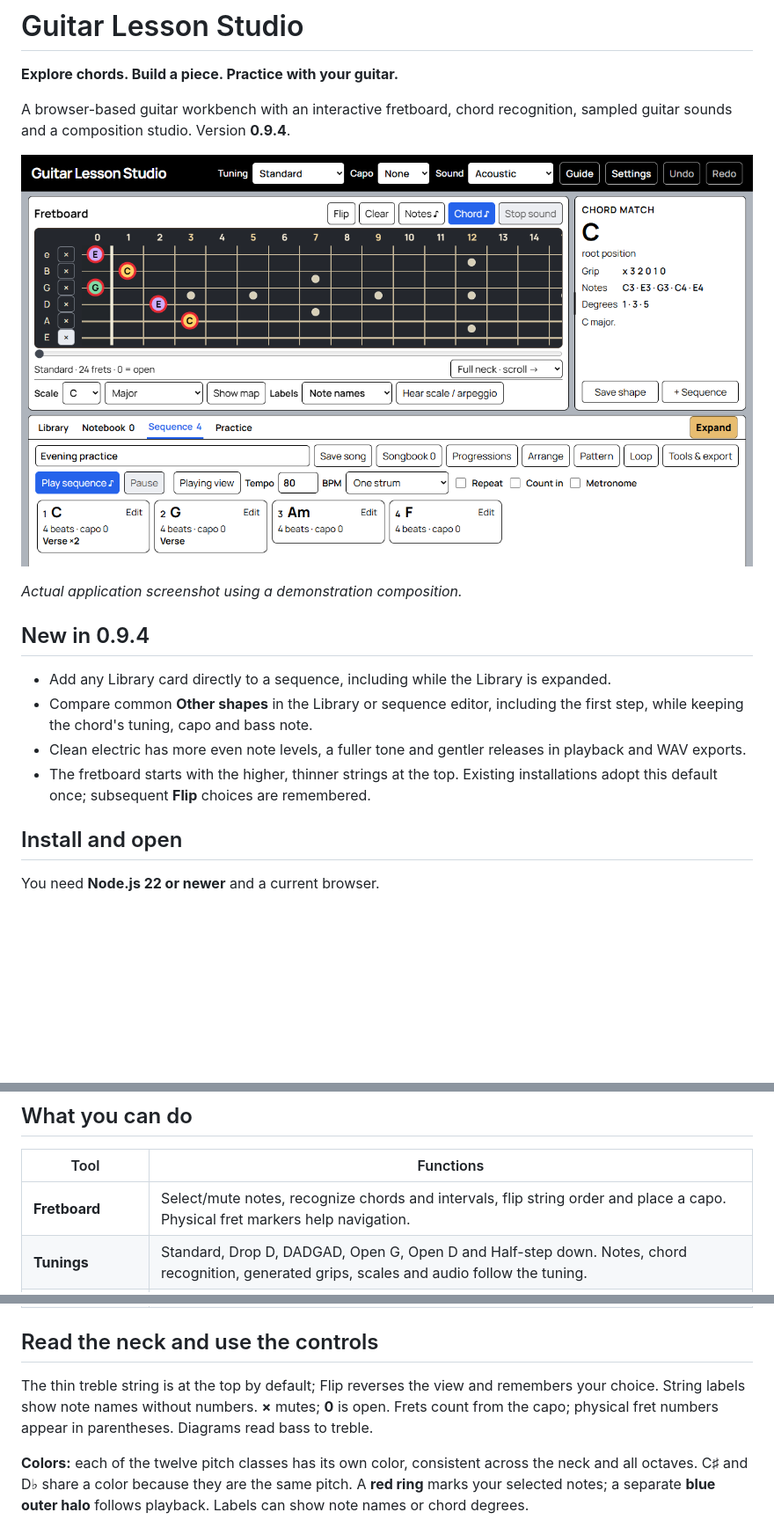
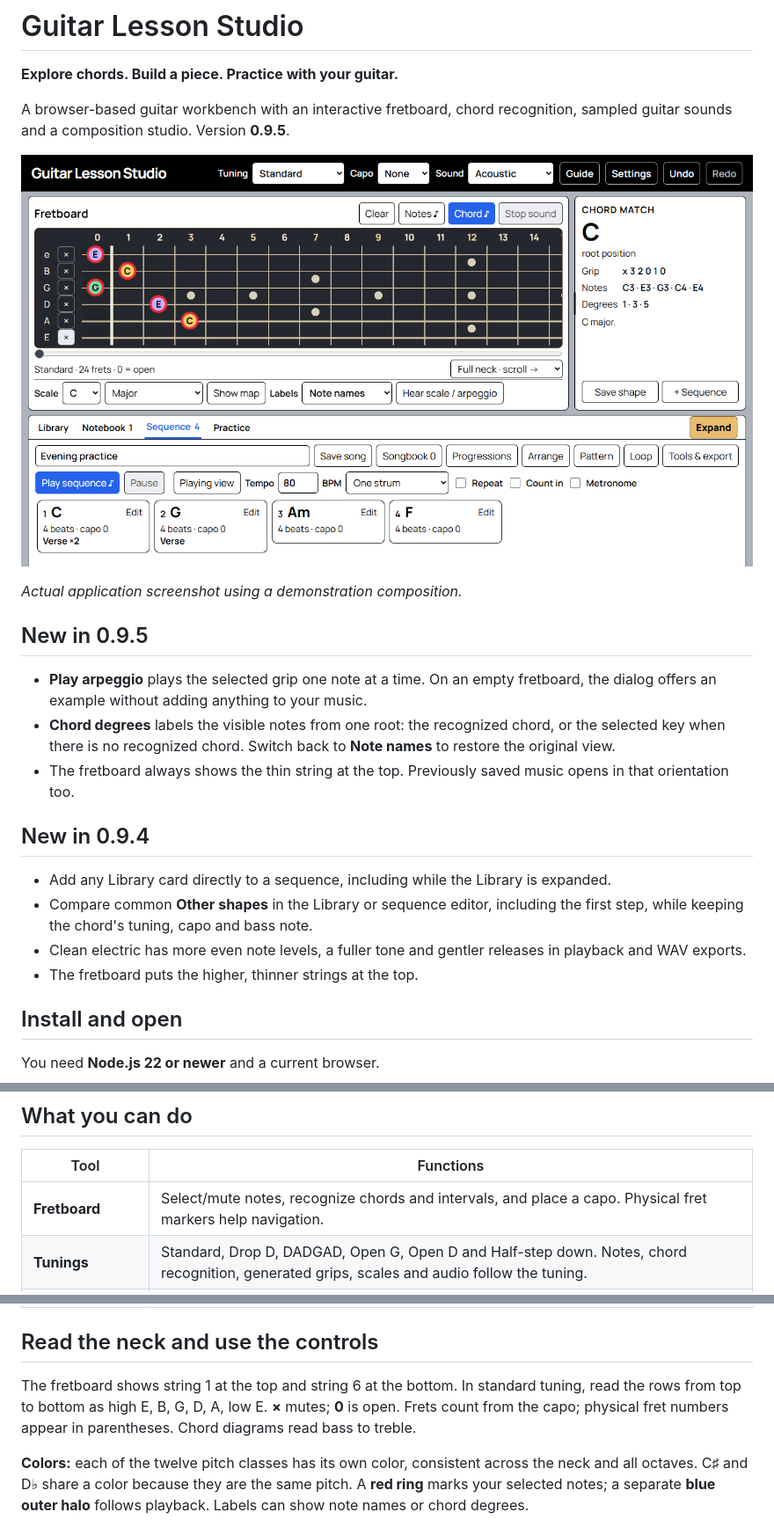
Before and after one commit to FreshPremise/guitar-lesson-studio, a Markdown page: README.md, 3 parts joined by grey strips. Shown at 88% size. Drawn GitHub-style; pictures changed too: docs/guitar-lesson-studio.png; blank space fills up the shorter version.

Commit message:
Release v0.9.5: fix arpeggio playback and fretboard labels

```diff
--- a/README.md
+++ b/README.md
@@ -2,18 +2,24 @@
 
 **Explore chords. Build a piece. Practice with your guitar.**
 
-A browser-based guitar workbench with an interactive fretboard, chord recognition, sampled guitar sounds and a composition studio. Version **0.9.4**.
+A browser-based guitar workbench with an interactive fretboard, chord recognition, sampled guitar sounds and a composition studio. Version **0.9.5**.
 
 ![Guitar Lesson Studio showing a color-coded C chord and an arranged chord sequence](docs/guitar-lesson-studio.png)
 
 *Actual application screenshot using a demonstration composition.*
+
+## New in 0.9.5
+
+- **Play arpeggio** plays the selected grip one note at a time. On an empty fretboard, the dialog offers an example without adding anything to your music.
+- **Chord degrees** labels the visible notes from one root: the recognized chord, or the selected key when there is no recognized chord. Switch back to **Note names** to restore the original view.
+- The fretboard always shows the thin string at the top. Previously saved music opens in that orientation too.
 
 ## New in 0.9.4
 
 - Add any Library card directly to a sequence, including while the Library is expanded.
 - Compare common **Other shapes** in the Library or sequence editor, including the first step, while keeping the chord's tuning, capo and bass note.
 - Clean electric has more even note levels, a fuller tone and gentler releases in playback and WAV exports.
-- The fretboard starts with the higher, thinner strings at the top. Existing installations adopt this default once; subsequent **Flip** choices are remembered.
+- The fretboard puts the higher, thinner strings at the top.
 
 ## Install and open
 
@@ -45,7 +51,7 @@ If the launcher opens a browser without your saved work, return to your previous
 
 | Tool | Functions |
 | --- | --- |
-| **Fretboard** | Select/mute notes, recognize chords and intervals, flip string order and place a capo. Physical fret markers help navigation. |
+| **Fretboard** | Select/mute notes, recognize chords and intervals, and place a capo. Physical fret markers help navigation. |
 | **Tunings** | Standard, Drop D, DADGAD, Open G, Open D and Half-step down. Notes, chord recognition, generated grips, scales and audio follow the tuning. |
 | **Library** | 56 familiar Standard-tuning shapes, chords in a key, triad inversions and a 15-quality chord finder. Every card has **+ Sequence**, including in Expand; **Other shapes** compares common alternatives where available. |
 | **Scales & arpeggios** | Major, minor, pentatonic and blues maps. Play across all six strings, a single octave or the selected grip with exact fret highlights; choose direction, position, tempo and repeat. |
@@ -58,7 +64,7 @@ If the launcher opens a browser without your saved work, return to your previous
 
 ## Read the neck and use the controls
 
-The thin treble string is at the top by default; Flip reverses the view and remembers your choice. String labels show note names without numbers. **×** mutes; **0** is open. Frets count from the capo; physical fret numbers appear in parentheses. Diagrams read bass to treble.
+The fretboard shows string 1 at the top and string 6 at the bottom. In standard tuning, read the rows from top to bottom as high E, B, G, D, A, low E. **×** mutes; **0** is open. Frets count from the capo; physical fret numbers appear in parentheses. Chord diagrams read bass to treble.
 
 **Colors:** each of the twelve pitch classes has its own color, consistent across the neck and all octaves. C♯ and D♭ share a color because they are the same pitch. A **red ring** marks your selected notes; a separate **blue outer halo** follows playback. Labels can show note names or chord degrees.
 
```
Also changed, not shown: 14 other files.
